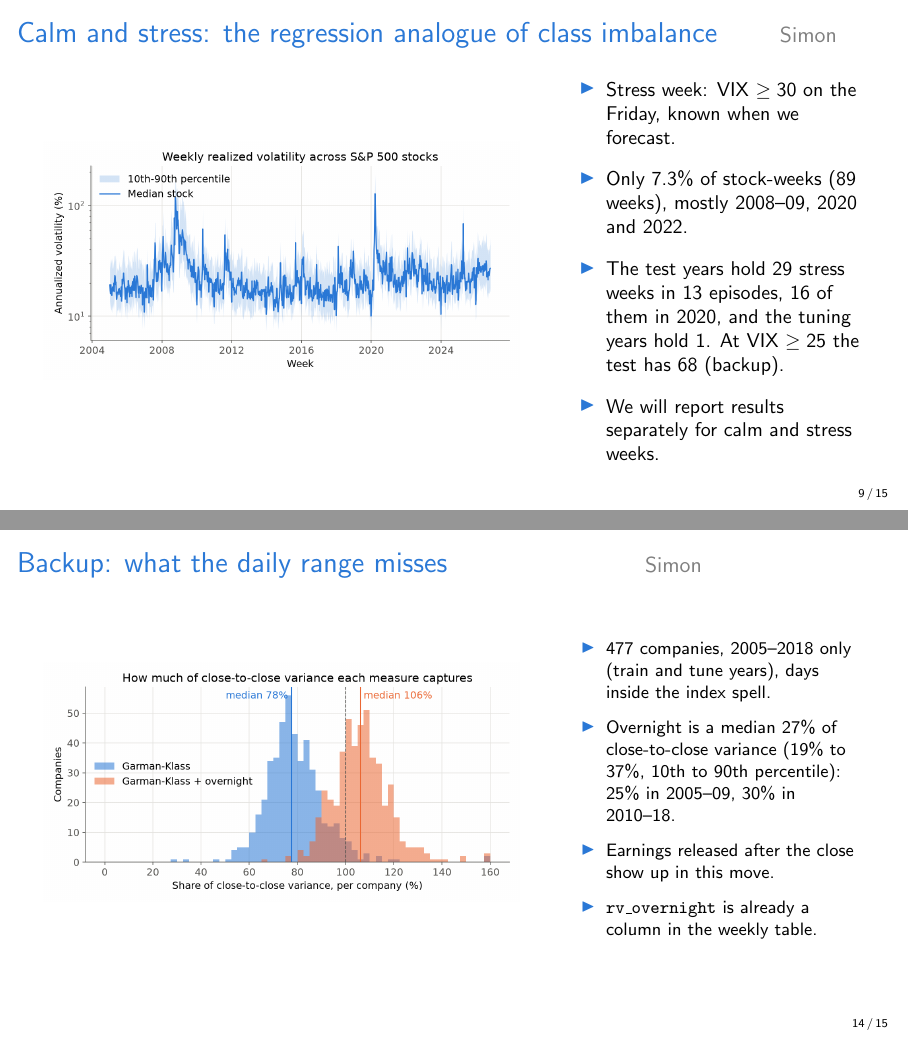
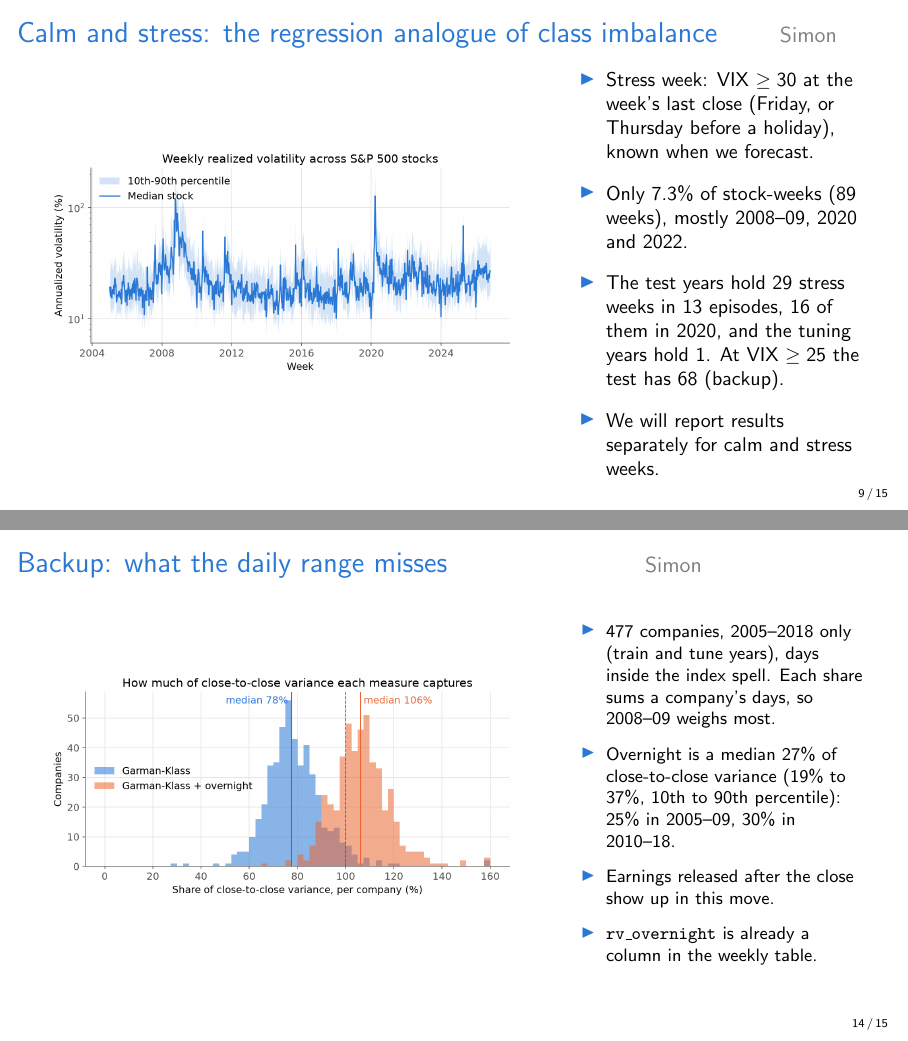
Before and after one commit to qqgjyx/AC-209A_VolForecast, LaTeX slides (deliverables/ms2/slides.tex): pages 9 and 14 of 15, joined at a grey line. Compiled offline with pdfLaTeX.

Commit message:
Say how the shares are weighted and match slide 8's stress definition to the count
Each company's share is a sum over its days, so 2008-09 weighs most, and the docstring and
backup slide now say so. The docstring also says why Garman-Klass plus overnight can pass
100%. Slide 8 defines a stress week by the week's last close (Friday, or Thursday before a
holiday), the rule the counts use. stress_by_split no longer returns an unused share column.
Numbers unchanged: weeks 1,139, VIX >= 30 weeks 89.

Co-Authored-By: Claude Opus 5.5 <noreply@anthropic.com>

```diff
--- a/deliverables/ms2/slides.tex
+++ b/deliverables/ms2/slides.tex
@@ -171,7 +171,8 @@
     \column{0.38\textwidth}
     \small
     \begin{itemize}\setlength\itemsep{0.6em}
-      \item Stress week: VIX $\ge 30$ on the Friday, known when we forecast.
+      \item Stress week: VIX $\ge 30$ at the week's last close (Friday, or Thursday before a
+            holiday), known when we forecast.
       \item Only \stressShare{} of stock-weeks (\nStressWeeks{} weeks), mostly 2008--09, 2020 and 2022.
       \item The test years hold \stressTest{} stress weeks in \stressTestEpisodes{} episodes,
             \stressTestTwenty{} of them in 2020, and the tuning years hold \stressTune{}. At
@@ -274,7 +275,7 @@
     \footnotesize
     \begin{itemize}\setlength\itemsep{0.5em}
       \item \shareCompanies{} companies, 2005--2018 only (train and tune years), days inside the
-            index spell.
+            index spell. Each share sums a company's days, so 2008--09 weighs most.
       \item Overnight is a median \overnightShare{} of close-to-close variance
             (\overnightShareLow{} to \overnightShareHigh{}, 10th to 90th percentile):
             \overnightShareEarly{} in 2005--09, \overnightShareLate{} in 2010--18.
```
Also changed, not shown: 1 other file.
